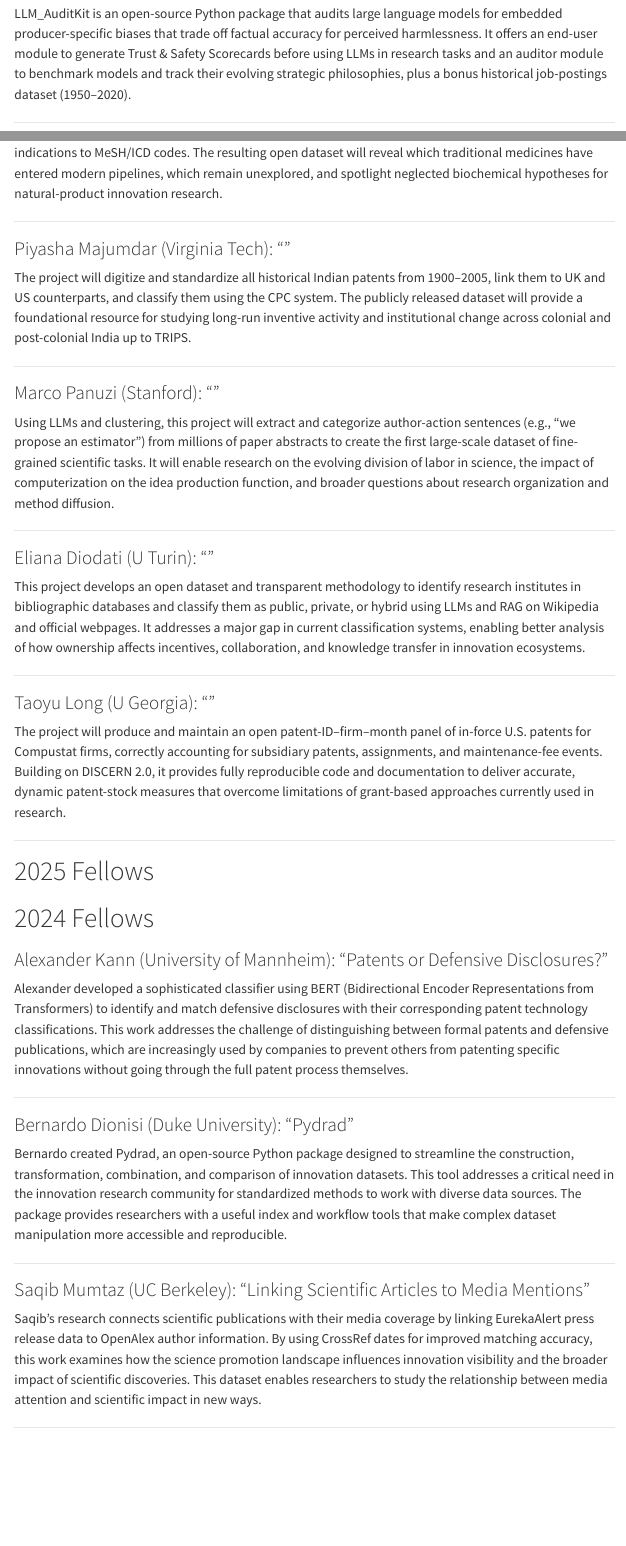
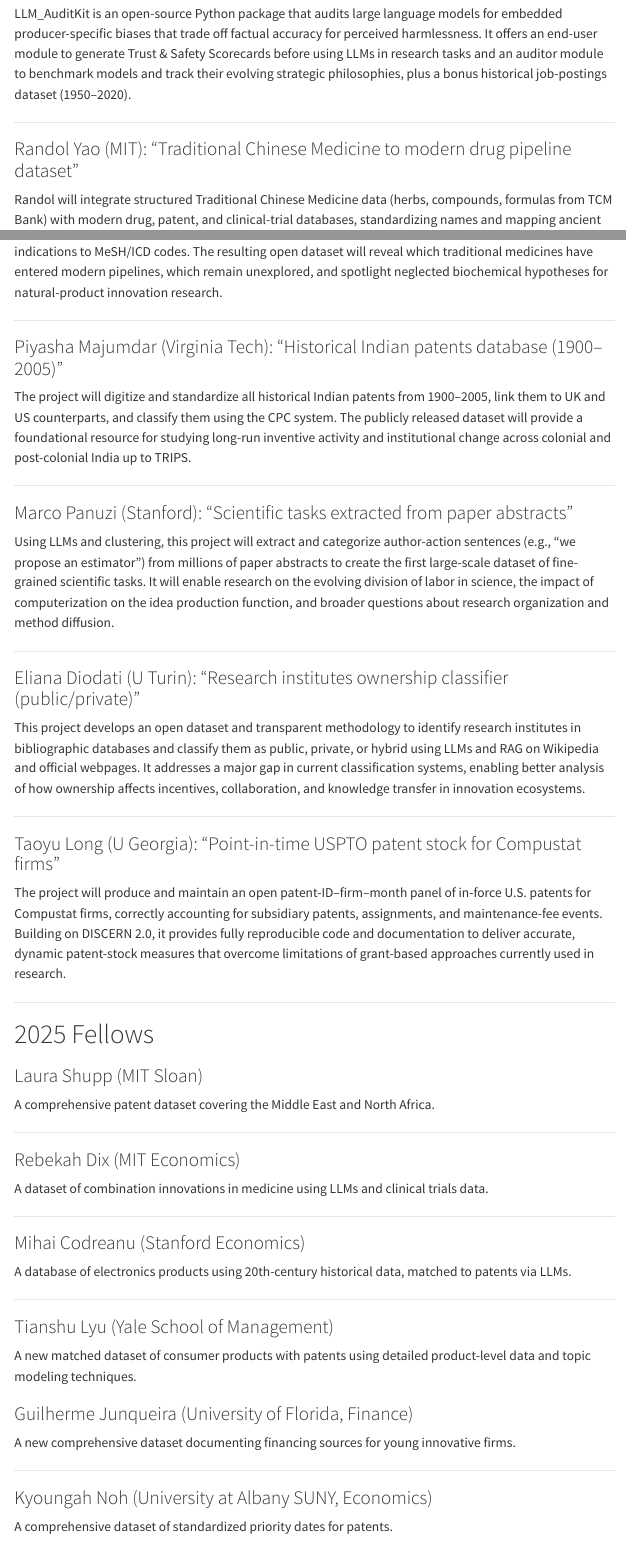
Before and after one commit to Innovation-Information-Initiative/i3_website, a Quarto document (fellows.qmd): the page in a window 1100 px wide, from 610 px down, and a second part further down, joined at a grey line. Rendered offline with R 4.5, knitr and Pandoc in place of Quarto, with nearby package versions; menus at the side of the page are left out.

Commit message:
Add project titles for 2026 and 2025 fellows
Updated fellow descriptions with project titles for clarity and detail.

```diff
--- a/fellows.qmd
+++ b/fellows.qmd
@@ -24,3 +24,4 @@ LLM_AuditKit is an open-source Python package that audits large language models
 
 ---
 
+### Randol Yao (MIT): "Traditional Chinese Medicine to modern drug pipeline dataset"
@@ -30,25 +30,25 @@ Randol will integrate structured  Traditional Chinese Medicine data (herbs, comp
 
 ---
 
-### Piyasha Majumdar (Virginia Tech): ""
+### Piyasha Majumdar (Virginia Tech): "Historical Indian patents database (1900–2005)"
 
 The project will digitize and standardize all historical Indian patents from 1900–2005, link them to UK and US counterparts, and classify them using the CPC system. The publicly released dataset will provide a foundational resource for studying long-run inventive activity and institutional change across colonial and post-colonial India up to TRIPS.
 
 ---
 
-### Marco Panuzi (Stanford): ""
+### Marco Panuzi (Stanford): "Scientific tasks extracted from paper abstracts"
 
 Using LLMs and clustering, this project will extract and categorize author-action sentences (e.g., “we propose an estimator”) from millions of paper abstracts to create the first large-scale dataset of fine-grained scientific tasks. It will enable research on the evolving division of labor in science, the impact of computerization on the idea production function, and broader questions about research organization and method diffusion.
 
 ---
 
-### Eliana Diodati (U Turin): ""
+### Eliana Diodati (U Turin): "Research institutes ownership classifier (public/private)"
 
 This project develops an open dataset and transparent methodology to identify research institutes in bibliographic databases and classify them as public, private, or hybrid using LLMs and RAG on Wikipedia and official webpages. It addresses a major gap in current classification systems, enabling better analysis of how ownership affects incentives, collaboration, and knowledge transfer in innovation ecosystems.
 
 ---
 
-### Taoyu Long (U Georgia): ""
+### Taoyu Long (U Georgia): "Point-in-time USPTO patent stock for Compustat firms"
 
 The project will produce and maintain an open patent-ID–firm–month panel of in-force U.S. patents for Compustat firms, correctly accounting for subsidiary patents, assignments, and maintenance-fee events. Building on DISCERN 2.0, it provides fully reproducible code and documentation to deliver accurate, dynamic patent-stock measures that overcome limitations of grant-based approaches currently used in research.
 
@@ -57,4 +57,34 @@ The project will produce and maintain an open patent-ID–firm–month panel of
 
 # 2025 Fellows
 
+### Laura Shupp (MIT Sloan)
 
+A comprehensive patent dataset covering the Middle East and North Africa.
+
+---
+
+###  Rebekah Dix (MIT Economics)
+
+A dataset of combination innovations in medicine using LLMs and clinical trials data.
+
+---
+
+### Mihai Codreanu (Stanford Economics)
+
+A database of electronics products using 20th-century historical data, matched to patents via LLMs.
+
+---
+
+### Tianshu Lyu (Yale School of Management)
+
+A new matched dataset of consumer products with patents using detailed product-level data and topic modeling techniques.
+
+### Guilherme Junqueira (University of Florida, Finance)
+
+A new comprehensive dataset documenting financing sources for young innovative firms.
+
+---
+
+### Kyoungah Noh (University at Albany SUNY, Economics)
+
+A comprehensive dataset of standardized priority dates for patents.
```
Also changed, not shown: fellows.qmd (13 more changed lines).
